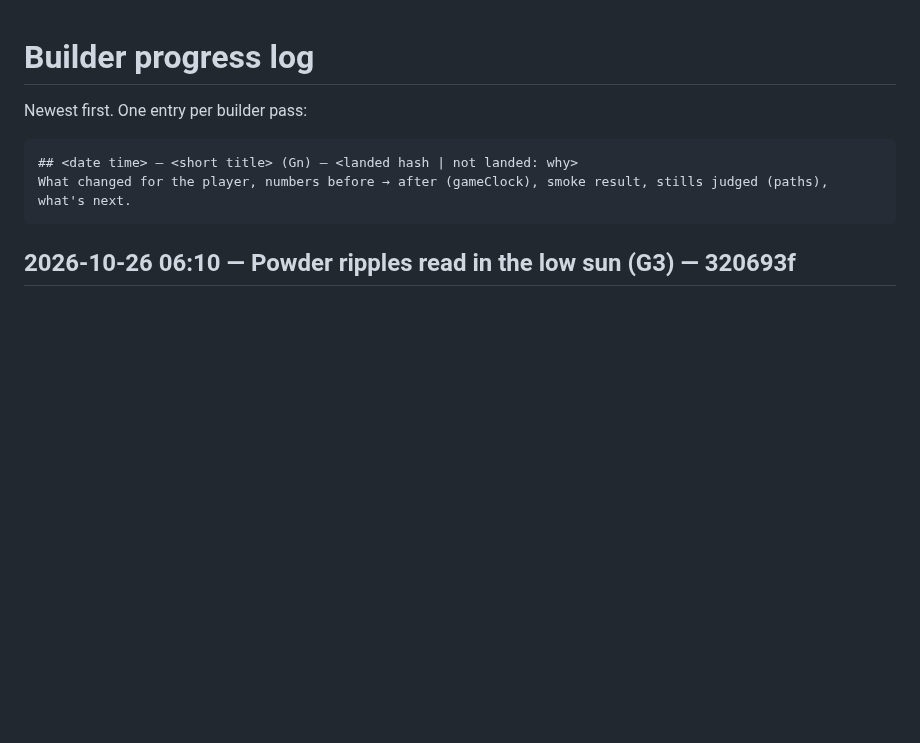
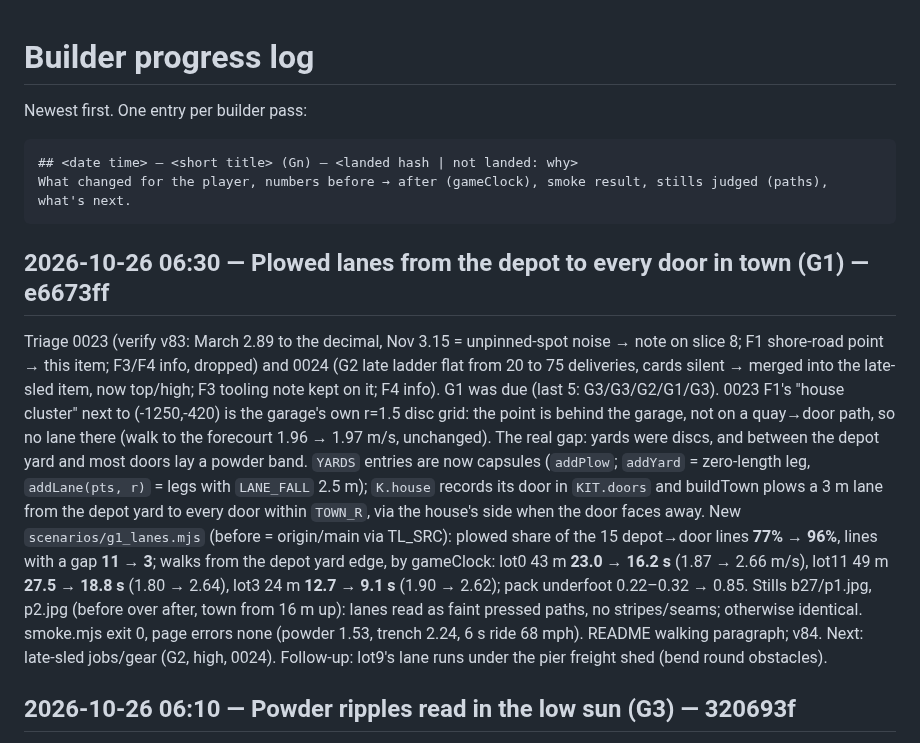
Before and after one commit to DefNotALemon/tracklayer, a Markdown page: loop/PROGRESS.md, the part around the change. Drawn GitHub-style; blank space fills up the shorter version.

Commit message:
Loop: builder pass 27 log (plowed lanes v84), triage 0023-0024

````diff
--- a/loop/PROGRESS.md
+++ b/loop/PROGRESS.md
@@ -6,6 +6,23 @@ Newest first. One entry per builder pass:
 ## <date time> — <short title> (Gn) — <landed hash | not landed: why>
 What changed for the player, numbers before → after (gameClock), smoke result, stills judged (paths), what's next.
 ```
+
+## 2026-10-26 06:30 — Plowed lanes from the depot to every door in town (G1) — e6673ff
+Triage 0023 (verify v83: March 2.89 to the decimal, Nov 3.15 = unpinned-spot noise → note on slice 8; F1 shore-road
+point → this item; F3/F4 info, dropped) and 0024 (G2 late ladder flat from 20 to 75 deliveries, cards silent →
+merged into the late-sled item, now top/high; F3 tooling note kept on it; F4 info). G1 was due (last 5: G3/G3/G2/G1/G3).
+0023 F1's "house cluster" next to (-1250,-420) is the garage's own r=1.5 disc grid: the point is behind the garage,
+not on a quay→door path, so no lane there (walk to the forecourt 1.96 → 1.97 m/s, unchanged). The real gap: yards
+were discs, and between the depot yard and most doors lay a powder band. `YARDS` entries are now capsules
+(`addPlow`; `addYard` = zero-length leg, `addLane(pts, r)` = legs with `LANE_FALL` 2.5 m); `K.house` records its door
+in `KIT.doors` and buildTown plows a 3 m lane from the depot yard to every door within `TOWN_R`, via the house's side
+when the door faces away. New `scenarios/g1_lanes.mjs` (before = origin/main via TL_SRC): plowed share of the
+15 depot→door lines **77% → 96%**, lines with a gap **11 → 3**; walks from the depot yard edge, by gameClock:
+lot0 43 m **23.0 → 16.2 s** (1.87 → 2.66 m/s), lot11 49 m **27.5 → 18.8 s** (1.80 → 2.64), lot3 24 m **12.7 → 9.1 s**
+(1.90 → 2.62); pack underfoot 0.22–0.32 → 0.85. Stills b27/p1.jpg, p2.jpg (before over after, town from 16 m up):
+lanes read as faint pressed paths, no stripes/seams; otherwise identical. smoke.mjs exit 0, page errors none
+(powder 1.53, trench 2.24, 6 s ride 68 mph). README walking paragraph; v84.
+Next: late-sled jobs/gear (G2, high, 0024). Follow-up: lot9's lane runs under the pier freight shed (bend round obstacles).
 
 ## 2026-10-26 06:10 — Powder ripples read in the low sun (G3) — 320693f
 No new reports (last 22). Took the top item, daylight slice 8, as a first slice: the patch shader's wind relief
````
Also changed, not shown: loop/LOOP.md (+13 -9 lines).
